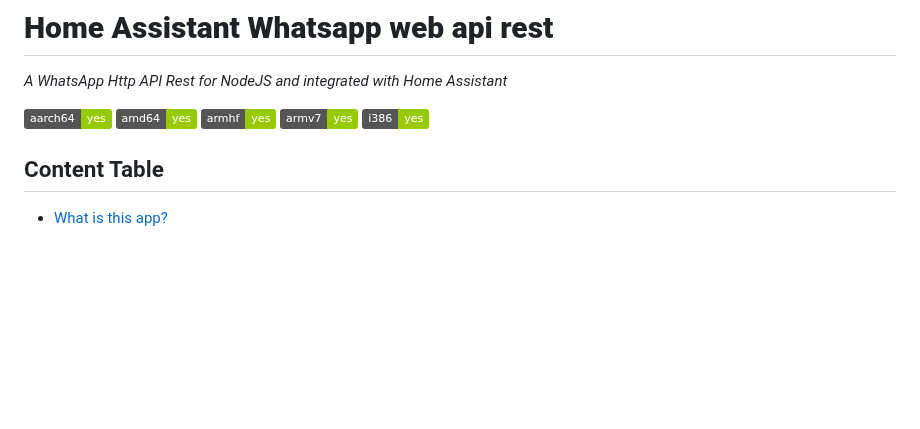
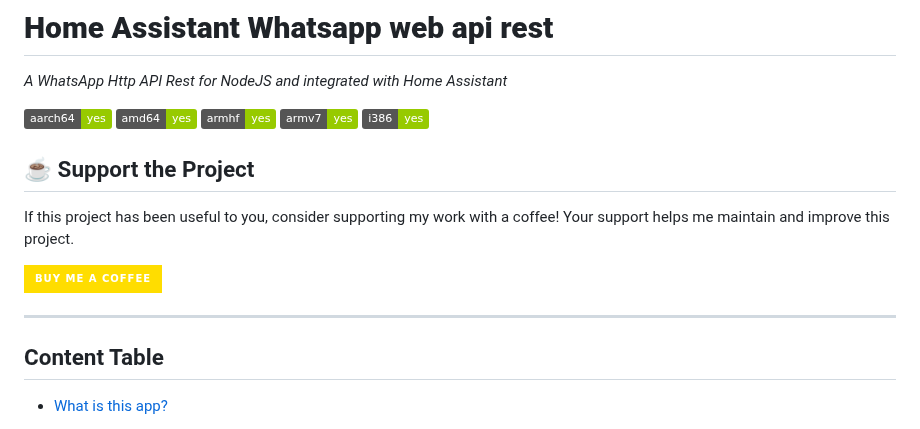
Before and after one commit to gajosu/ha-whatsapp-web-rest-api, a Markdown page: README.MD, the part around the change. Drawn GitHub-style; badges without logos; blank space fills up the shorter version.

Commit message:
docs: Add support section to README with donation link

```diff
--- a/README.MD
+++ b/README.MD
@@ -6,6 +6,14 @@ _A WhatsApp Http API Rest for NodeJS and integrated with Home Assistant_
 ![Supports armhf Architecture][armhf-shield]
 ![Supports armv7 Architecture][armv7-shield]
 ![Supports i386 Architecture][i386-shield]
+
+## ☕ Support the Project
+
+If this project has been useful to you, consider supporting my work with a coffee! Your support helps me maintain and improve this project.
+
+[![Buy Me A Coffee](https://img.shields.io/badge/Buy%20Me%20A%20Coffee-ffdd00?style=for-the-badge&logo=buy-me-a-coffee&logoColor=black)](https://buymeacoffee.com/gajosu)
+
+---
 
 ## Content Table
 - [What is this app?](#what-is-this-app)
```
